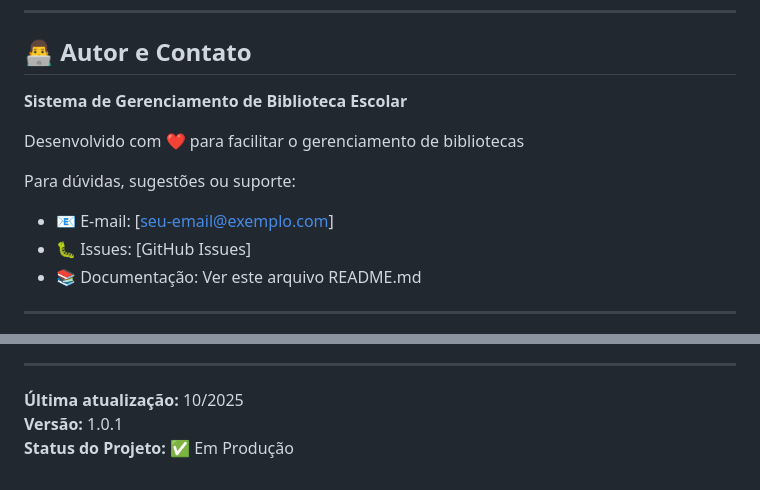
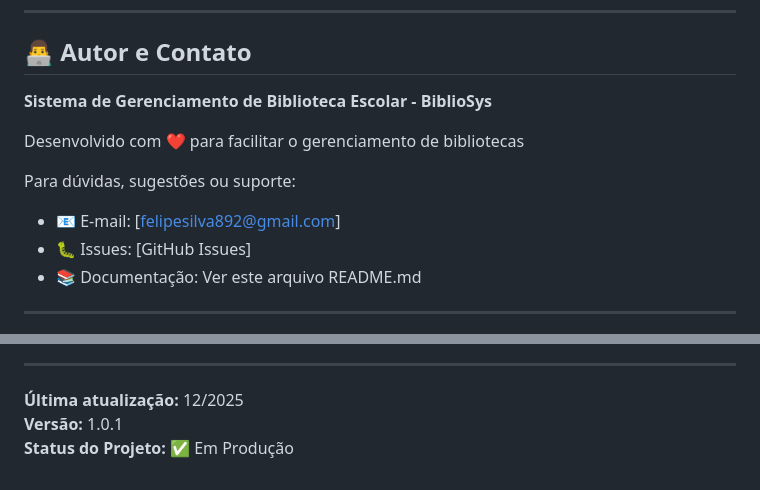
Before and after one commit to felipe-0892/Biblio_Sys, a Markdown page: README.md, 2 parts joined by grey strips. GitHub-like rendering.

Commit message:
Revise author contact and last update information
Updated contact email and last update date in README.

```diff
--- a/README.md
+++ b/README.md
@@ -695,12 +695,12 @@ Sob as condições:
 
 ## 👨‍💻 Autor e Contato
 
-**Sistema de Gerenciamento de Biblioteca Escolar**
+**Sistema de Gerenciamento de Biblioteca Escolar - BiblioSys**
 
 Desenvolvido com ❤️ para facilitar o gerenciamento de bibliotecas
 
 Para dúvidas, sugestões ou suporte:
-- 📧 E-mail: [seu-email@exemplo.com]
+- 📧 E-mail: [felipesilva892@gmail.com]
 - 🐛 Issues: [GitHub Issues]
 - 📚 Documentação: Ver este arquivo README.md
 
@@ -731,6 +731,6 @@ Este projeto demonstra:
 
 ---
 
-**Última atualização:** 10/2025
+**Última atualização:** 12/2025
 **Versão:** 1.0.1
 **Status do Projeto:** ✅ Em Produção
```
